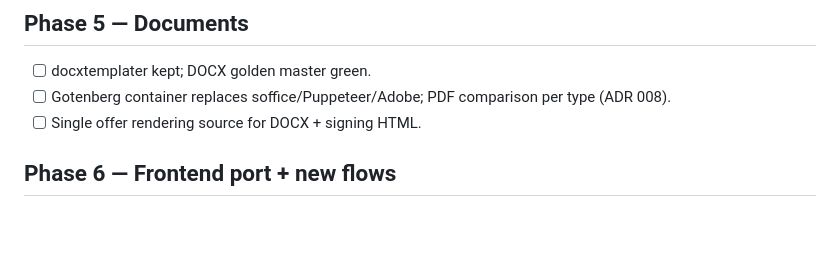
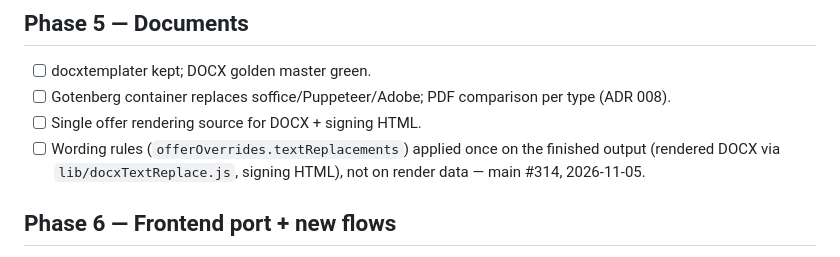
Before and after one commit to it-emc2/net-test, a Markdown page: docs/rewrite/ROADMAP.md, the part around the change. Rendered like a GitHub page; blank space fills up the shorter version.

Commit message:
docs(rewrite): Phase-5-Hinweis zu Wortlaut-Regeln aus main #314
Co-Authored-By: Claude Opus 5.5 <noreply@anthropic.com>

```diff
--- a/docs/rewrite/ROADMAP.md
+++ b/docs/rewrite/ROADMAP.md
@@ -61,6 +61,7 @@ Principle: **build the safety net first, then port.** Each phase = one or more P
 - [ ] docxtemplater kept; DOCX golden master green.
 - [ ] Gotenberg container replaces soffice/Puppeteer/Adobe; PDF comparison per type (ADR 008).
 - [ ] Single offer rendering source for DOCX + signing HTML.
+- [ ] Wording rules (`offerOverrides.textReplacements`) applied once on the finished output (rendered DOCX via `lib/docxTextReplace.js`, signing HTML), not on render data — main #314, 2026-11-05.
 
 ## Phase 6 — Frontend port + new flows
 - [ ] Every page/feature in `FRONTEND-INVENTORY.md`; Playwright parity suite green on new app.
```
